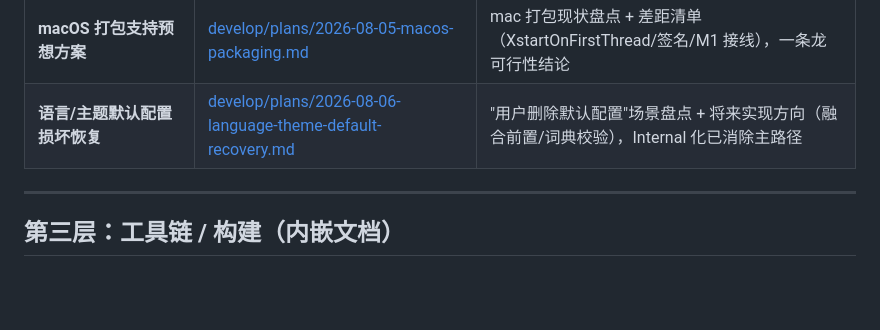
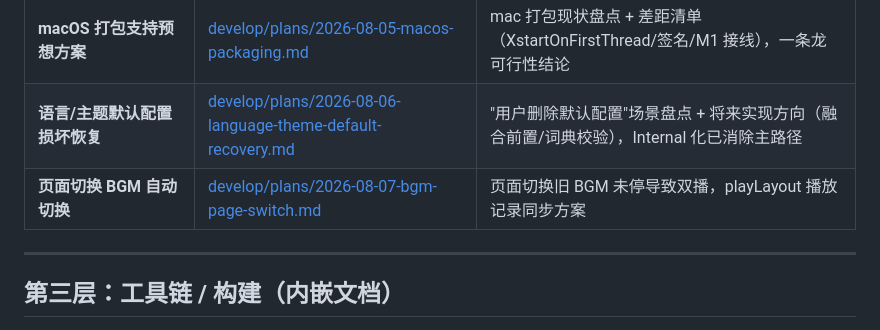
Before and after one commit to BrainLeech198/hujiugame.qingfeng, a Markdown page: DOCUMENTATION_INDEX.md, the part around the change. Rendered like a GitHub page; blank space fills up the shorter version.

Commit message:
文档(plans): 新增页面切换 BGM 自动切换设计方案
新旧页面 BGM 列表不一致时旧曲未停导致双播，playLayout 播放记录
同步方案（无交集立即停旧播新 / 有交集保留共享曲目 / 空列表静音）。

Co-Authored-By: Claude Opus 4.7 <noreply@anthropic.com>

```diff
--- a/DOCUMENTATION_INDEX.md
+++ b/DOCUMENTATION_INDEX.md
@@ -71,6 +71,7 @@
 | **主题版权声明自动生成** | [develop/plans/2026-07-29-theme-copyright-generator.md](develop/plans/2026-07-29-theme-copyright-generator.md) | 玩家主题第三方版权声明的自动生成机制，声明清单 JSON + 运行时生成器 |
 | **macOS 打包支持预想方案** | [develop/plans/2026-08-05-macos-packaging.md](develop/plans/2026-08-05-macos-packaging.md) | mac 打包现状盘点 + 差距清单（XstartOnFirstThread/签名/M1 接线），一条龙可行性结论 |
 | **语言/主题默认配置损坏恢复** | [develop/plans/2026-08-06-language-theme-default-recovery.md](develop/plans/2026-08-06-language-theme-default-recovery.md) | "用户删除默认配置"场景盘点 + 将来实现方向（融合前置/词典校验），Internal 化已消除主路径 |
+| **页面切换 BGM 自动切换** | [develop/plans/2026-08-07-bgm-page-switch.md](develop/plans/2026-08-07-bgm-page-switch.md) | 页面切换旧 BGM 未停导致双播，playLayout 播放记录同步方案 |
 
 ---
 
```
Also changed, not shown: develop/plans/2026-08-07-bgm-page-switch.md (added, +89 -0 lines).
